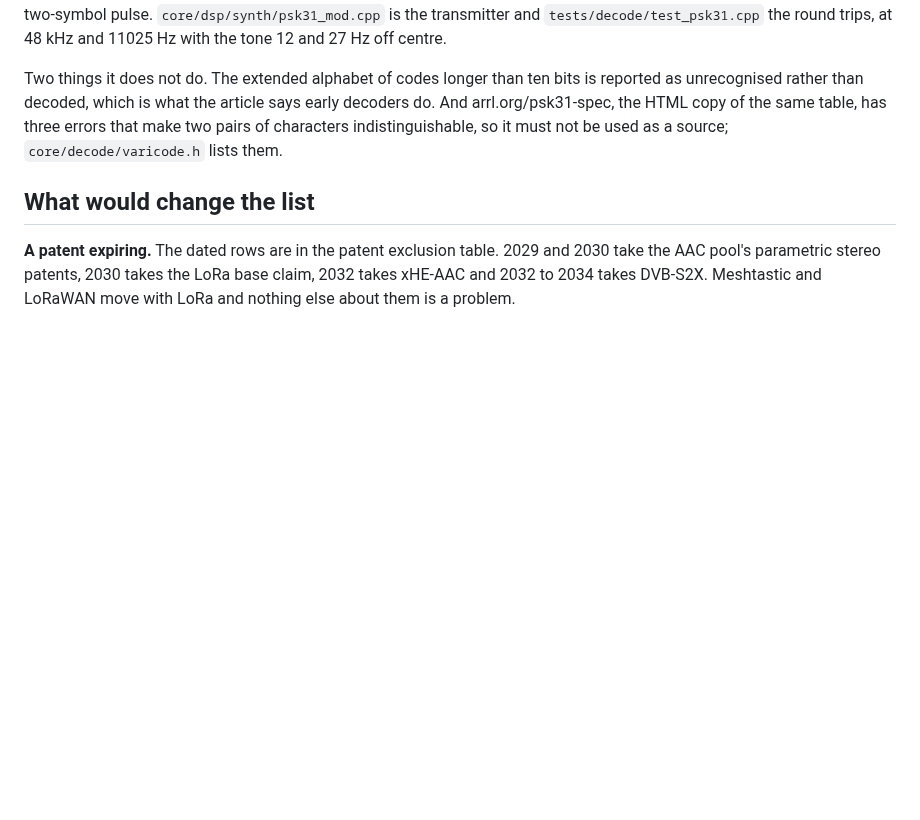
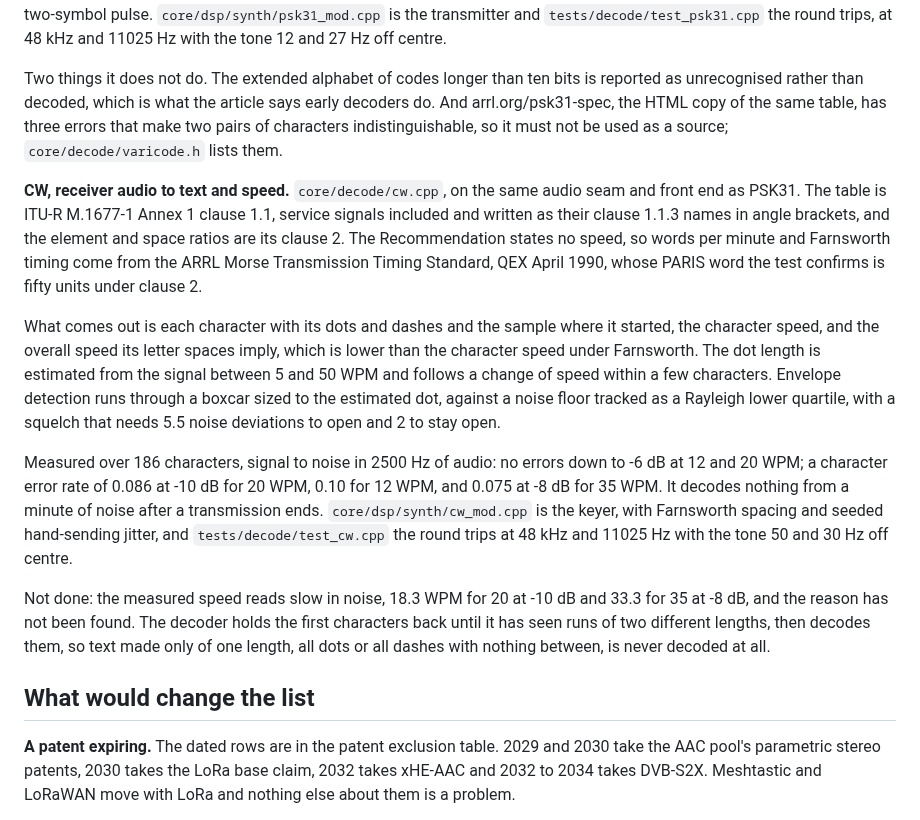
Before and after one commit to Locke-Werks/Revenant, a Markdown page: docs/modes.md, the part around the change. Rendered like a GitHub page; blank space fills up the shorter version.

Commit message:
Record CW as done, with the error rates and what it does not do

```diff
--- a/docs/modes.md
+++ b/docs/modes.md
@@ -941,6 +941,36 @@ early decoders do. And arrl.org/psk31-spec, the HTML copy of the same table,
 has three errors that make two pairs of characters indistinguishable, so it
 must not be used as a source; `core/decode/varicode.h` lists them.
 
+**CW, receiver audio to text and speed.** `core/decode/cw.cpp`, on the same
+audio seam and front end as PSK31. The table is ITU-R M.1677-1 Annex 1 clause
+1.1, service signals included and written as their clause 1.1.3 names in angle
+brackets, and the element and space ratios are its clause 2. The Recommendation
+states no speed, so words per minute and Farnsworth timing come from the ARRL
+Morse Transmission Timing Standard, QEX April 1990, whose PARIS word the test
+confirms is fifty units under clause 2.
+
+What comes out is each character with its dots and dashes and the sample where
+it started, the character speed, and the overall speed its letter spaces imply,
+which is lower than the character speed under Farnsworth. The dot length is
+estimated from the signal between 5 and 50 WPM and follows a change of speed
+within a few characters. Envelope detection runs through a boxcar sized to the
+estimated dot, against a noise floor tracked as a Rayleigh lower quartile, with
+a squelch that needs 5.5 noise deviations to open and 2 to stay open.
+
+Measured over 186 characters, signal to noise in 2500 Hz of audio: no errors
+down to -6 dB at 12 and 20 WPM; a character error rate of 0.086 at -10 dB for
+20 WPM, 0.10 for 12 WPM, and 0.075 at -8 dB for 35 WPM. It decodes nothing
+from a minute of noise after a transmission ends. `core/dsp/synth/cw_mod.cpp`
+is the keyer, with Farnsworth spacing and seeded hand-sending jitter, and
+`tests/decode/test_cw.cpp` the round trips at 48 kHz and 11025 Hz with the
+tone 50 and 30 Hz off centre.
+
+Not done: the measured speed reads slow in noise, 18.3 WPM for 20 at -10 dB
+and 33.3 for 35 at -8 dB, and the reason has not been found. The decoder holds
+the first characters back until it has seen runs of two different lengths,
+then decodes them, so text made only of one length, all dots or all dashes
+with nothing between, is never decoded at all.
+
 ## What would change the list
 
 **A patent expiring.** The dated rows are in the patent exclusion table.
```
